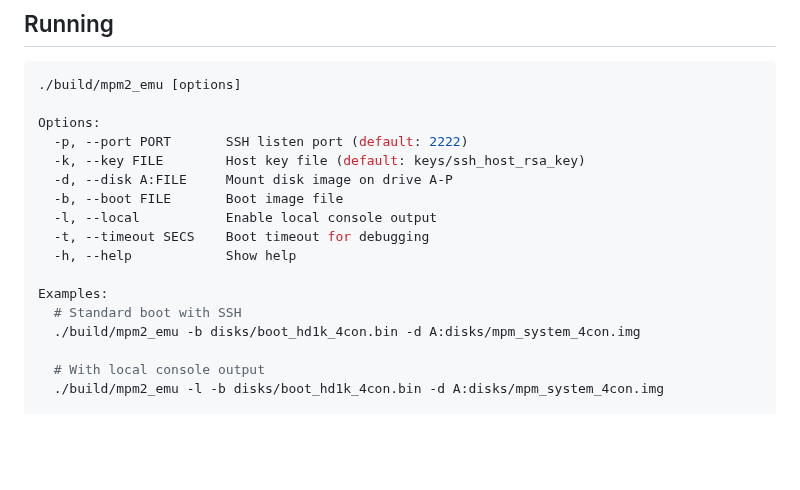
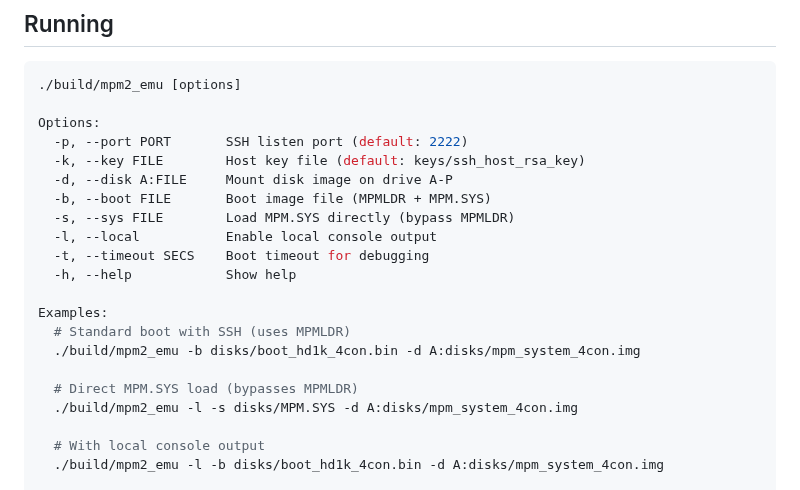
Before and after one commit to avwohl/mpm2, a Markdown page: README.md, the part around the change. Drawn GitHub-style; blank space fills up the shorter version.

```diff
--- a/README.md
+++ b/README.md
@@ -121,14 +121,18 @@ Options:
   -p, --port PORT       SSH listen port (default: 2222)
   -k, --key FILE        Host key file (default: keys/ssh_host_rsa_key)
   -d, --disk A:FILE     Mount disk image on drive A-P
-  -b, --boot FILE       Boot image file
+  -b, --boot FILE       Boot image file (MPMLDR + MPM.SYS)
+  -s, --sys FILE        Load MPM.SYS directly (bypass MPMLDR)
   -l, --local           Enable local console output
   -t, --timeout SECS    Boot timeout for debugging
   -h, --help            Show help
 
 Examples:
-  # Standard boot with SSH
+  # Standard boot with SSH (uses MPMLDR)
   ./build/mpm2_emu -b disks/boot_hd1k_4con.bin -d A:disks/mpm_system_4con.img
+
+  # Direct MPM.SYS load (bypasses MPMLDR)
+  ./build/mpm2_emu -l -s disks/MPM.SYS -d A:disks/mpm_system_4con.img
 
   # With local console output
   ./build/mpm2_emu -l -b disks/boot_hd1k_4con.bin -d A:disks/mpm_system_4con.img
```
Also changed, not shown: CLAUDE.md (+7 -1 lines).
